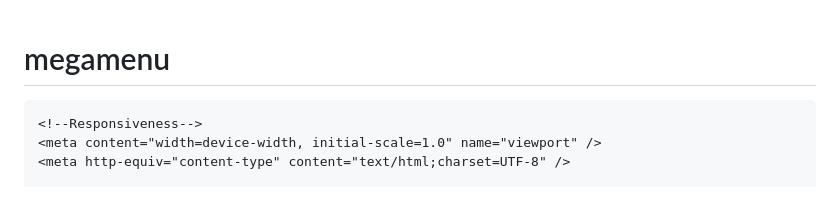
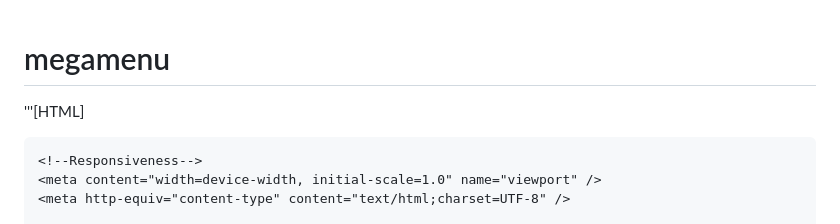
Before and after one commit to bbauska/megamenu, a Markdown page: README.md, the part around one of its changes. Rendered like a GitHub page; blank space fills up the shorter version.

```diff
--- a/README.md
+++ b/README.md
@@ -1,6 +1,6 @@
 # megamenu
 
-
+'''[HTML]
 <!DOCTYPE html>
 <html lang="en">
 <head>
```
Also changed, not shown: other parts of README.md (+1 -0 lines).
